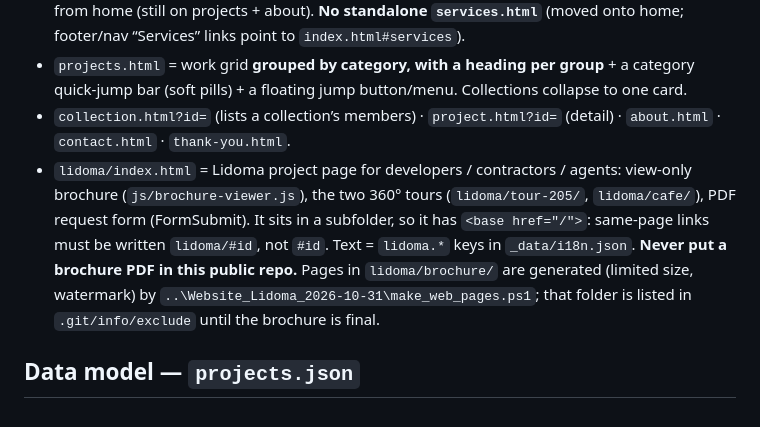
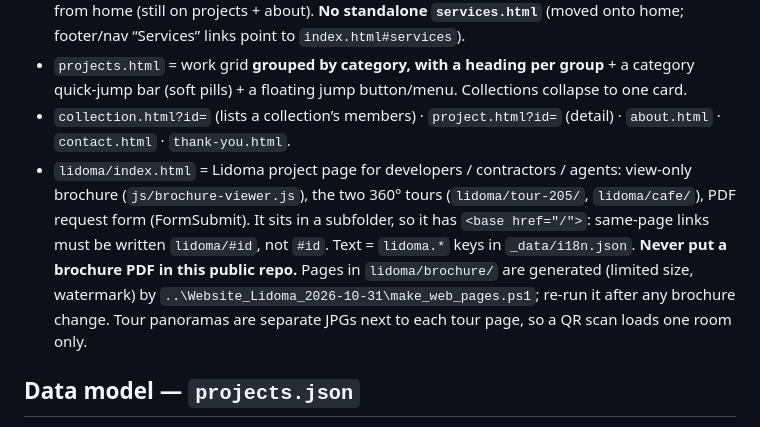
Before and after one commit to nilz1991/NILZDesign, a Markdown page: CLAUDE.md, the part around the change. Rendered like a GitHub page.

Commit message:
Update the project guide for the Lidoma brochure pages
Co-Authored-By: Claude Opus 5.5 <noreply@anthropic.com>

```diff
--- a/CLAUDE.md
+++ b/CLAUDE.md
@@ -21,7 +21,7 @@ Live: **nilzdesign.com** · Repo: **github.com/nilz1991/NILZDesign** · Host: **
 - `index.html` home: hero video · marquee · about teaser · **Services** (“What We Do” = `site.services.items`, a click-to-open accordion) · software line · portfolio band · **partner band** (3 buttons: agents / suppliers / direct clients → contact). The rotating statement was removed from home (still on projects + about). **No standalone `services.html`** (moved onto home; footer/nav “Services” links point to `index.html#services`).
 - `projects.html` = work grid **grouped by category, with a heading per group** + a category quick-jump bar (soft pills) + a floating jump button/menu. Collections collapse to one card.
 - `collection.html?id=` (lists a collection’s members) · `project.html?id=` (detail) · `about.html` · `contact.html` · `thank-you.html`.
-- `lidoma/index.html` = Lidoma project page for developers / contractors / agents: view-only brochure (`js/brochure-viewer.js`), the two 360° tours (`lidoma/tour-205/`, `lidoma/cafe/`), PDF request form (FormSubmit). It sits in a subfolder, so it has `<base href="/">`: same-page links must be written `lidoma/#id`, not `#id`. Text = `lidoma.*` keys in `_data/i18n.json`. **Never put a brochure PDF in this public repo.** Pages in `lidoma/brochure/` are generated (limited size, watermark) by `..\Website_Lidoma_2026-10-31\make_web_pages.ps1`; that folder is listed in `.git/info/exclude` until the brochure is final.
+- `lidoma/index.html` = Lidoma project page for developers / contractors / agents: view-only brochure (`js/brochure-viewer.js`), the two 360° tours (`lidoma/tour-205/`, `lidoma/cafe/`), PDF request form (FormSubmit). It sits in a subfolder, so it has `<base href="/">`: same-page links must be written `lidoma/#id`, not `#id`. Text = `lidoma.*` keys in `_data/i18n.json`. **Never put a brochure PDF in this public repo.** Pages in `lidoma/brochure/` are generated (limited size, watermark) by `..\Website_Lidoma_2026-10-31\make_web_pages.ps1`; re-run it after any brochure change. Tour panoramas are separate JPGs next to each tour page, so a QR scan loads one room only.
 
 ## Data model — `projects.json`
 - `collections[]`: `{id,title,category,location,image,description}` → one grid card opening `collection.html`. Current collections: **`residential`** & **`office`** (both `Interior Design`), **`facade`** (`Exterior Design`). Add `<field>_ar` siblings for bilingual text.
```
